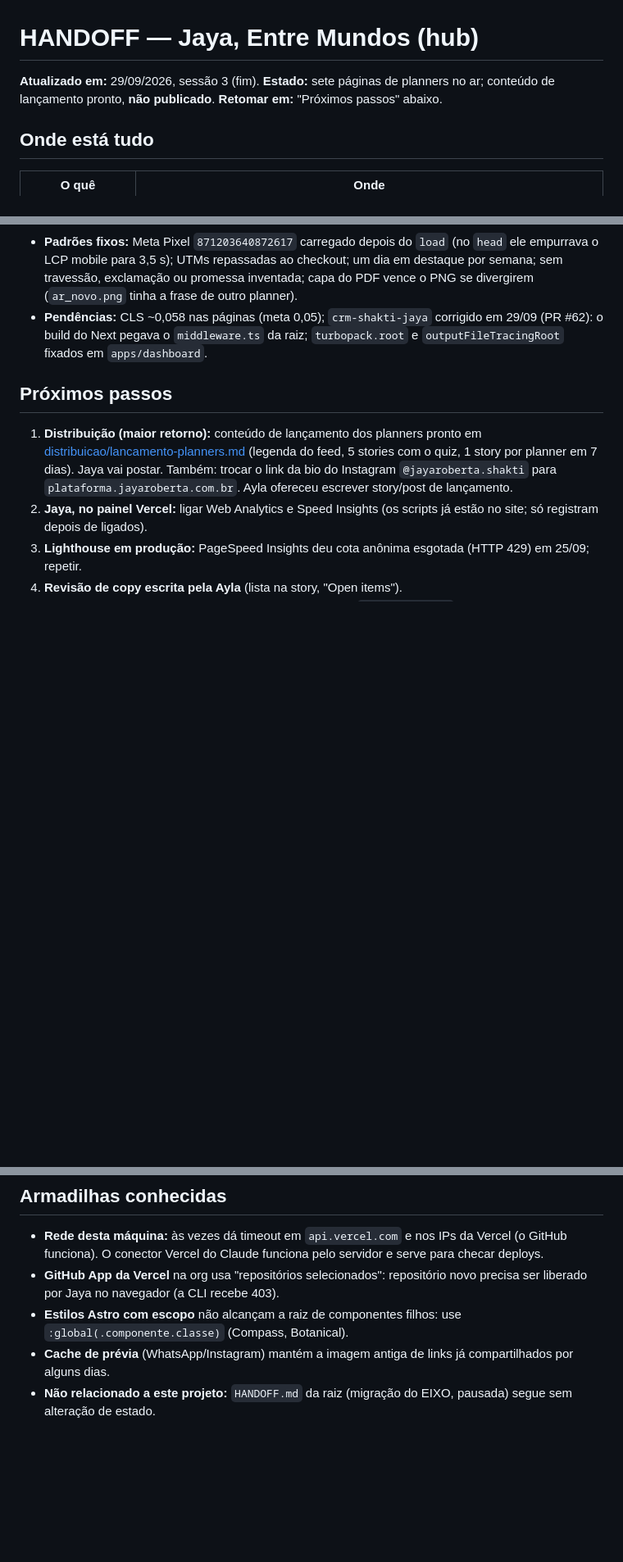
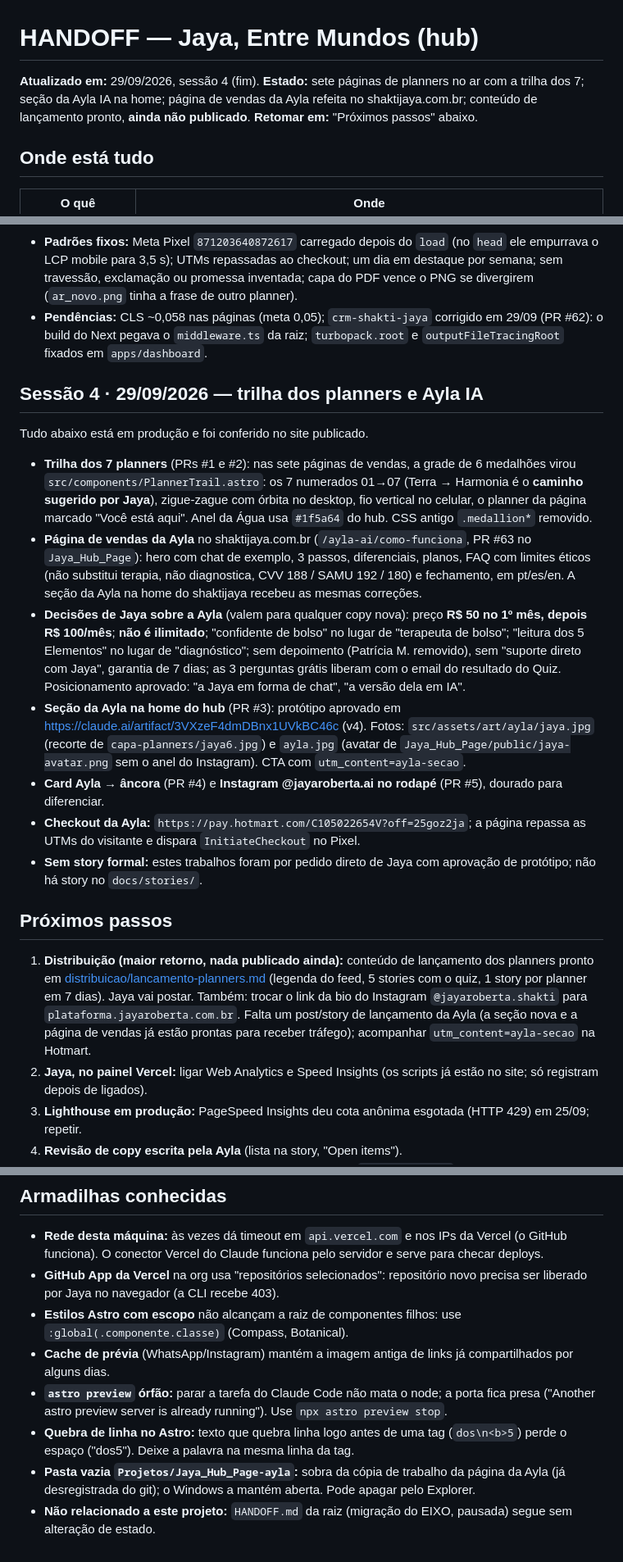
Before and after one commit to ecossistema-jaya/hub-ecossistema, a Markdown page: docs/HANDOFF.md, 3 parts joined by grey strips. Shown at 82% size. GitHub-like rendering; blank space fills up the shorter version.

Commit message:
docs(hub): handoff for session 4 (planner trail, Ayla IA section and sales page)
Co-Authored-By: Claude Opus 5.5 (1M context) <noreply@anthropic.com>

```diff
--- a/docs/HANDOFF.md
+++ b/docs/HANDOFF.md
@@ -1,6 +1,6 @@
 # HANDOFF — Jaya, Entre Mundos (hub)
 
-**Atualizado em:** 29/09/2026, sessão 3 (fim). **Estado:** sete páginas de planners no ar; conteúdo de lançamento pronto, **não publicado**. **Retomar em:** "Próximos passos" abaixo.
+**Atualizado em:** 29/09/2026, sessão 4 (fim). **Estado:** sete páginas de planners no ar com a trilha dos 7; seção da Ayla IA na home; página de vendas da Ayla refeita no shaktijaya.com.br; conteúdo de lançamento pronto, **ainda não publicado**. **Retomar em:** "Próximos passos" abaixo.
 
 ## Onde está tudo
 
@@ -74,9 +76,21 @@
 - **Padrões fixos:** Meta Pixel `871203640872617` carregado depois do `load` (no `head` ele empurrava o LCP mobile para 3,5 s); UTMs repassadas ao checkout; um dia em destaque por semana; sem travessão, exclamação ou promessa inventada; capa do PDF vence o PNG se divergirem (`ar_novo.png` tinha a frase de outro planner).
 - **Pendências:** CLS ~0,058 nas páginas (meta 0,05); `crm-shakti-jaya` corrigido em 29/09 (PR #62): o build do Next pegava o `middleware.ts` da raiz; `turbopack.root` e `outputFileTracingRoot` fixados em `apps/dashboard`.
 
+## Sessão 4 · 29/09/2026 — trilha dos planners e Ayla IA
+
+Tudo abaixo está em produção e foi conferido no site publicado.
+
+- **Trilha dos 7 planners** (PRs #1 e #2): nas sete páginas de vendas, a grade de 6 medalhões virou `src/components/PlannerTrail.astro`: os 7 numerados 01→07 (Terra → Harmonia é o **caminho sugerido por Jaya**), zigue-zague com órbita no desktop, fio vertical no celular, o planner da página marcado "Você está aqui". Anel da Água usa `#1f5a64` do hub. CSS antigo `.medallion*` removido.
+- **Página de vendas da Ayla** no shaktijaya.com.br (`/ayla-ai/como-funciona`, PR #63 no `Jaya_Hub_Page`): hero com chat de exemplo, 3 passos, diferenciais, planos, FAQ com limites éticos (não substitui terapia, não diagnostica, CVV 188 / SAMU 192 / 180) e fechamento, em pt/es/en. A seção da Ayla na home do shaktijaya recebeu as mesmas correções.
+- **Decisões de Jaya sobre a Ayla** (valem para qualquer copy nova): preço **R$ 50 no 1º mês, depois R$ 100/mês**; **não é ilimitado**; "confidente de bolso" no lugar de "terapeuta de bolso"; "leitura dos 5 Elementos" no lugar de "diagnóstico"; sem depoimento (Patrícia M. removido), sem "suporte direto com Jaya", garantia de 7 dias; as 3 perguntas grátis liberam com o email do resultado do Quiz. Posicionamento aprovado: "a Jaya em forma de chat", "a versão dela em IA".
+- **Seção da Ayla na home do hub** (PR #3): protótipo aprovado em https://claude.ai/artifact/3VXzeF4dmDBnx1UVkBC46c (v4). Fotos: `src/assets/art/ayla/jaya.jpg` (recorte de `capa-planners/jaya6.jpg`) e `ayla.jpg` (avatar de `Jaya_Hub_Page/public/jaya-avatar.png` sem o anel do Instagram). CTA com `utm_content=ayla-secao`.
+- **Card Ayla → âncora** (PR #4) e **Instagram @jayaroberta.ai no rodapé** (PR #5), dourado para diferenciar.
+- **Checkout da Ayla:** `https://pay.hotmart.com/C105022654V?off=25goz2ja`; a página repassa as UTMs do visitante e dispara `InitiateCheckout` no Pixel.
+- **Sem story formal:** estes trabalhos foram por pedido direto de Jaya com aprovação de protótipo; não há story no `docs/stories/`.
+
 ## Próximos passos
 
-1. **Distribuição (maior retorno):** conteúdo de lançamento dos planners pronto em [distribuicao/lancamento-planners.md](distribuicao/lancamento-planners.md) (legenda do feed, 5 stories com o quiz, 1 story por planner em 7 dias). Jaya vai postar. Também: trocar o link da bio do Instagram `@jayaroberta.shakti` para `plataforma.jayaroberta.com.br`. Ayla ofereceu escrever story/post de lançamento.
+1. **Distribuição (maior retorno, nada publicado ainda):** conteúdo de lançamento dos planners pronto em [distribuicao/lancamento-planners.md](distribuicao/lancamento-planners.md) (legenda do feed, 5 stories com o quiz, 1 story por planner em 7 dias). Jaya vai postar. Também: trocar o link da bio do Instagram `@jayaroberta.shakti` para `plataforma.jayaroberta.com.br`. Falta um post/story de lançamento da Ayla (a seção nova e a página de vendas já estão prontas para receber tráfego); acompanhar `utm_content=ayla-secao` na Hotmart.
 2. **Jaya, no painel Vercel:** ligar Web Analytics e Speed Insights (os scripts já estão no site; só registram depois de ligados).
 3. **Lighthouse em produção:** PageSpeed Insights deu cota anônima esgotada (HTTP 429) em 25/09; repetir.
 4. **Revisão de copy escrita pela Ayla** (lista na story, "Open items").
@@ -89,4 +103,7 @@
 - **GitHub App da Vercel** na org usa "repositórios selecionados": repositório novo precisa ser liberado por Jaya no navegador (a CLI recebe 403).
 - **Estilos Astro com escopo** não alcançam a raiz de componentes filhos: use `:global(.componente.classe)` (Compass, Botanical).
 - **Cache de prévia** (WhatsApp/Instagram) mantém a imagem antiga de links já compartilhados por alguns dias.
+- **`astro preview` órfão:** parar a tarefa do Claude Code não mata o node; a porta fica presa ("Another astro preview server is already running"). Use `npx astro preview stop`.
+- **Quebra de linha no Astro:** texto que quebra linha logo antes de uma tag (`dos\n<b>5`) perde o espaço ("dos5"). Deixe a palavra na mesma linha da tag.
+- **Pasta vazia `Projetos/Jaya_Hub_Page-ayla`:** sobra da cópia de trabalho da página da Ayla (já desregistrada do git); o Windows a mantém aberta. Pode apagar pelo Explorer.
 - **Não relacionado a este projeto:** `HANDOFF.md` da raiz (migração do EIXO, pausada) segue sem alteração de estado.
```
Also changed, not shown: other parts of docs/HANDOFF.md (+5 -3 lines).
